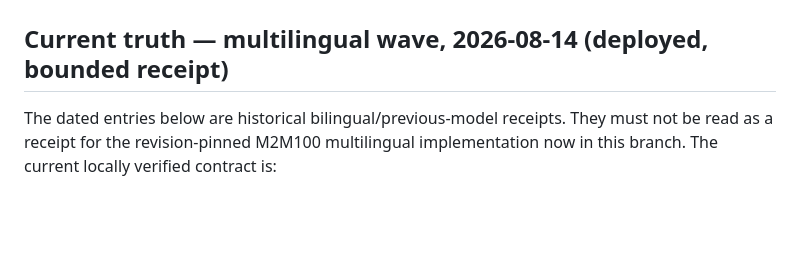
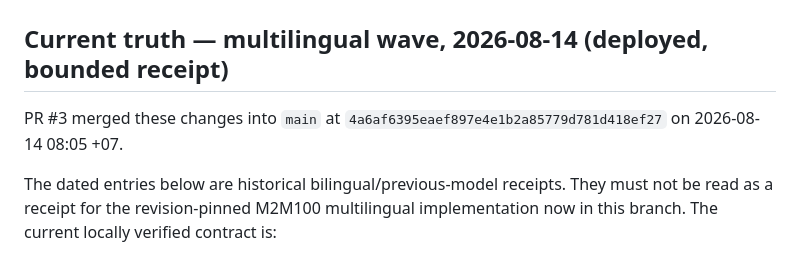
Before and after one commit to javin23863/lang, a Markdown page: wa-translator/cloudflare/ACCEPTANCE-RECEIPTS.md, the part around the change. Rendered like a GitHub page; blank space fills up the shorter version.

Commit message:
docs: record multilingual merge receipt

```diff
--- a/wa-translator/cloudflare/ACCEPTANCE-RECEIPTS.md
+++ b/wa-translator/cloudflare/ACCEPTANCE-RECEIPTS.md
@@ -1,6 +1,9 @@
 # Cloud caption-room acceptance receipts
 
 ## Current truth — multilingual wave, 2026-08-14 (deployed, bounded receipt)
+
+PR #3 merged these changes into `main` at
+`4a6af6395eaef897e4e1b2a85779d781d418ef27` on 2026-08-14 08:05 +07.
 
 The dated entries below are historical bilingual/previous-model receipts. They
 must not be read as a receipt for the revision-pinned M2M100 multilingual
```
Also changed, not shown: MULTILINGUAL-PRODUCT-HANDOFF.md (+1 -1 lines).
